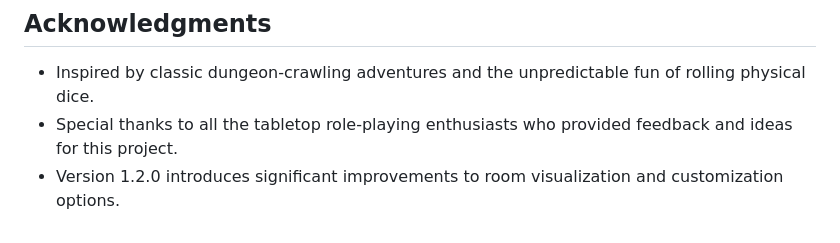
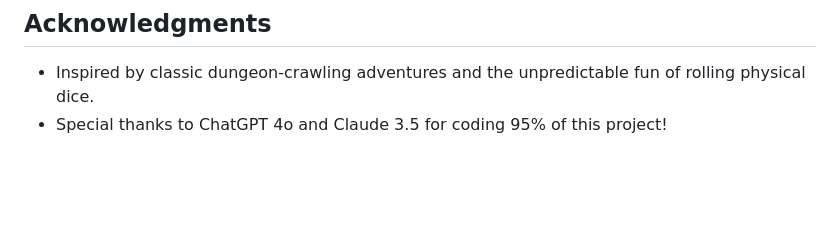
Before and after one commit to KaruuLadue/DiceyDungeon, a Markdown page: README.md, the part around the change. GitHub-like rendering; blank space fills up the shorter version.

```diff
--- a/README.md
+++ b/README.md
@@ -82,5 +82,4 @@ This project is licensed under the MIT License. See the `LICENSE` file for detai
 
 ## Acknowledgments
 - Inspired by classic dungeon-crawling adventures and the unpredictable fun of rolling physical dice.
-- Special thanks to all the tabletop role-playing enthusiasts who provided feedback and ideas for this project.
-- Version 1.2.0 introduces significant improvements to room visualization and customization options.
+- Special thanks to ChatGPT 4o and Claude 3.5 for coding 95% of this project!
```
